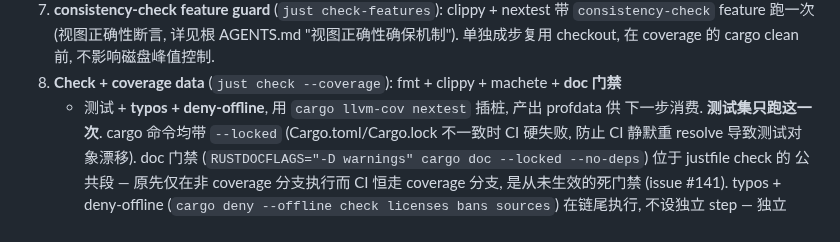
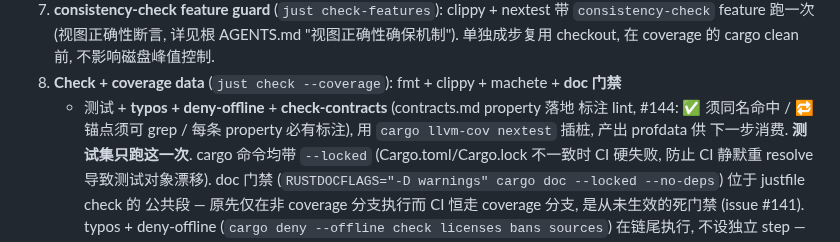
Before and after one commit to luochen1990/secret-guard, a Markdown page: docs/ci.md, the part around the change. Rendered like a GitHub page.

```diff
--- a/docs/ci.md
+++ b/docs/ci.md
@@ -52,7 +52,9 @@ single-job runner 上串行占位, 延迟最新 push 的反馈. workflow 级
    `consistency-check` feature 跑一次 (视图正确性断言, 详见根 AGENTS.md "视图正确性确保机制").
    单独成步复用 checkout, 在 coverage 的 cargo clean 前, 不影响磁盘峰值控制.
 8. **Check + coverage data** (`just check --coverage`): fmt + clippy + machete + **doc 门禁**
-   + 测试 + **typos + deny-offline**, 用 `cargo llvm-cov nextest` 插桩, 产出 profdata 供
+   + 测试 + **typos + deny-offline** + **check-contracts** (contracts.md property 落地
+   标注 lint, #144: ✅ 须同名命中 / 🔁 锚点须可 grep / 每条 property 必有标注), 用
+   `cargo llvm-cov nextest` 插桩, 产出 profdata 供
    下一步消费. **测试集只跑这一次**. cargo 命令均带 `--locked` (Cargo.toml/Cargo.lock
    不一致时 CI 硬失败, 防止 CI 静默重 resolve 导致测试对象漂移). doc 门禁
    (`RUSTDOCFLAGS="-D warnings" cargo doc --locked --no-deps`) 位于 justfile check 的
```
Also changed, not shown: AGENTS.md (+5 -2 lines).
